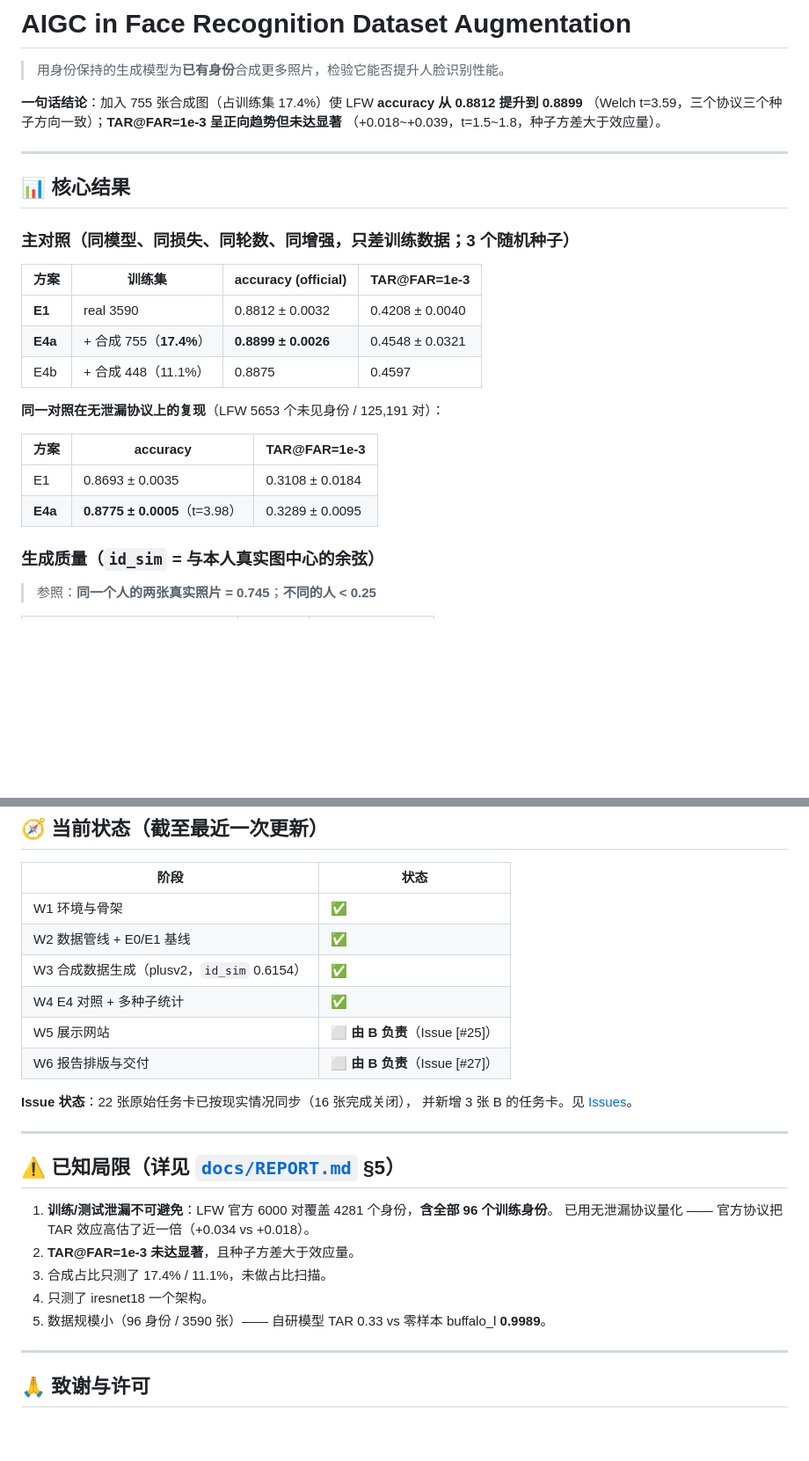
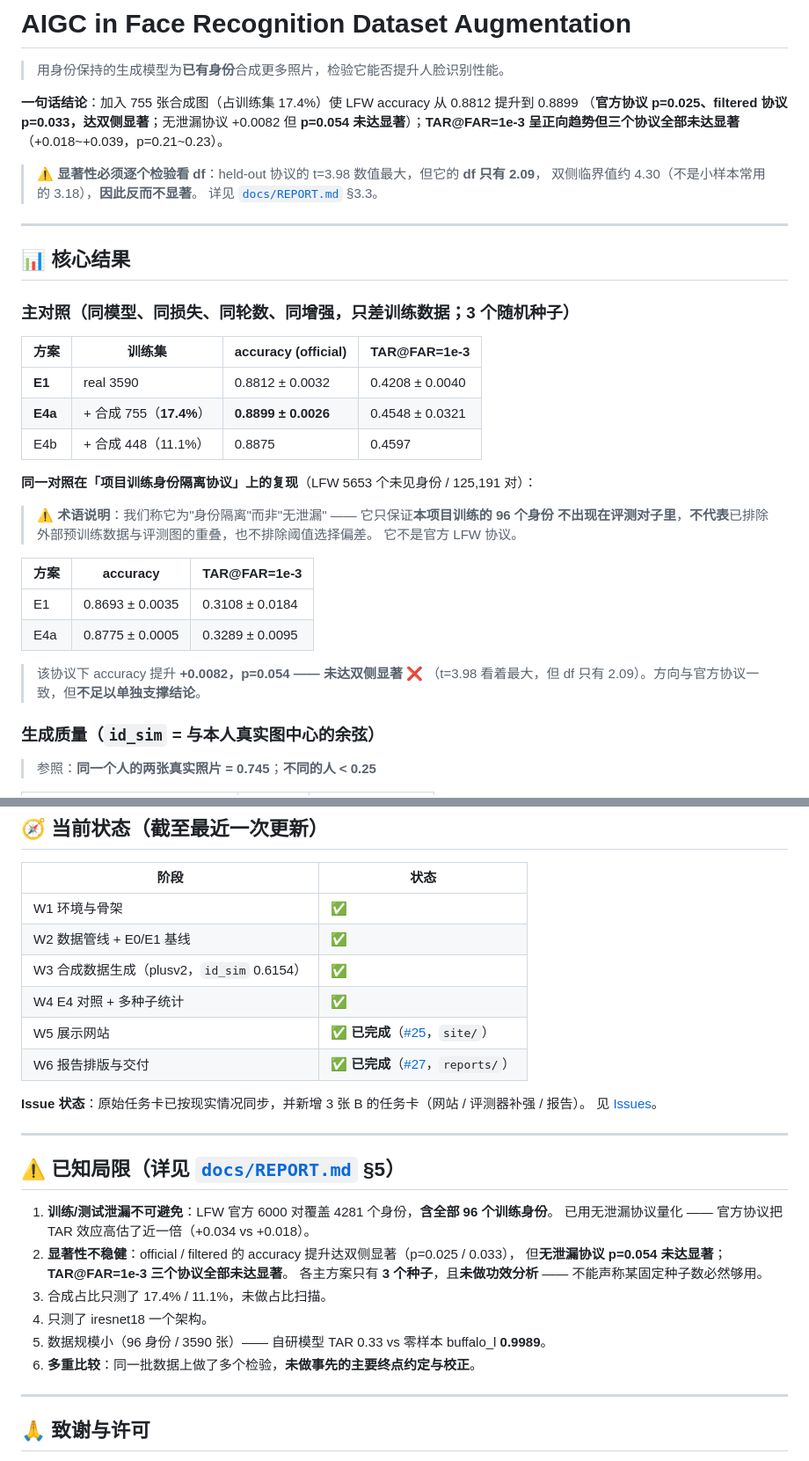
Before and after one commit to DrGlitch666/AIGC-in-Face-Recognition-Dataset-Augmentation, a Markdown page: README.md, 2 parts joined by grey strips. Shown at 88% size. GitHub-like rendering; blank space fills up the shorter version.

Commit message:
fix(readme): align the headline with the corrected statistics (#27)
B's numeric audit caught a real error of mine. I had reported the held-out comparison as
significant on the strength of t=3.98, but its df is only 2.09, where the two-sided 5%
critical value is about 4.30 rather than the 3.18 I had been applying for n=3. The correct
p is 0.0536, so it does not reach significance. I recomputed all six tests independently
and reproduced B's p-values to six decimals: official accuracy p=0.0247 and filtered
accuracy p=0.0328 are significant, held-out accuracy p=0.0536 is not, and every TAR test
is non-significant at p=0.21-0.23.

The README now says so. It also drops the phrase "no-leak protocol" in favour of B's
"project training-identity-disjoint protocol", and records why: the protocol only keeps our
96 training identities out of the evaluation pairs; it says nothing about overlap between
external pretrained data and the evaluation images, nor about threshold-selection bias.
Calling that "no leakage" claimed more than the design supports.

Limitations now list the significance instability across protocols, the absence of a power
analysis, the three-seed limit and the uncorrected multiple comparisons.

```diff
--- a/README.md
+++ b/README.md
@@ -2,9 +2,14 @@
 
 > 用身份保持的生成模型为**已有身份**合成更多照片，检验它能否提升人脸识别性能。
 
-**一句话结论**：加入 755 张合成图（占训练集 17.4%）使 LFW **accuracy 从 0.8812 提升到 0.8899**
-（Welch t=3.59，三个协议三个种子方向一致）；**TAR@FAR=1e-3 呈正向趋势但未达显著**
-（+0.018~+0.039，t=1.5~1.8，种子方差大于效应量）。
+**一句话结论**：加入 755 张合成图（占训练集 17.4%）使 LFW accuracy 从 0.8812 提升到 0.8899
+（**官方协议 p=0.025、filtered 协议 p=0.033，达双侧显著**；无泄漏协议 +0.0082 但
+**p=0.054 未达显著**）；**TAR@FAR=1e-3 呈正向趋势但三个协议全部未达显著**
+（+0.018~+0.039，p=0.21~0.23）。
+
+> ⚠️ **显著性必须逐个检验看 df**：held-out 协议的 t=3.98 数值最大，但它的 **df 只有 2.09**，
+> 双侧临界值约 4.30（不是小样本常用的 3.18），**因此反而不显著**。
+> 详见 [`docs/REPORT.md`](docs/REPORT.md) §3.3。
 
 ---
 
@@ -18,12 +23,19 @@
 | **E4a** | + 合成 755（**17.4%**）| **0.8899 ± 0.0026** | 0.4548 ± 0.0321 |
 | E4b | + 合成 448（11.1%）| 0.8875 | 0.4597 |
 
-**同一对照在无泄漏协议上的复现**（LFW 5653 个未见身份 / 125,191 对）：
+**同一对照在「项目训练身份隔离协议」上的复现**（LFW 5653 个未见身份 / 125,191 对）：
+
+> ⚠️ **术语说明**：我们称它为"身份隔离"而非"无泄漏" —— 它只保证**本项目训练的 96 个身份
+> 不出现在评测对子里**，**不代表**已排除外部预训练数据与评测图的重叠，也不排除阈值选择偏差。
+> 它不是官方 LFW 协议。
 
 | 方案 | accuracy | TAR@FAR=1e-3 |
 |---|---|---|
 | E1 | 0.8693 ± 0.0035 | 0.3108 ± 0.0184 |
-| **E4a** | **0.8775 ± 0.0005**（t=3.98）| 0.3289 ± 0.0095 |
+| E4a | 0.8775 ± 0.0005 | 0.3289 ± 0.0095 |
+
+> 该协议下 accuracy 提升 **+0.0082，p=0.054 —— 未达双侧显著** ❌
+> （t=3.98 看着最大，但 df 只有 2.09）。方向与官方协议一致，但**不足以单独支撑结论**。
 
 ### 生成质量（`id_sim` = 与本人真实图中心的余弦）
 
@@ -102,11 +114,11 @@ python tools/w4_compare.py
 | W2 数据管线 + E0/E1 基线 | ✅ |
 | W3 合成数据生成（plusv2，`id_sim` 0.6154）| ✅ |
 | W4 E4 对照 + 多种子统计 | ✅ |
-| W5 展示网站 | ⬜ **由 B 负责**（Issue [#25]） |
-| W6 报告排版与交付 | ⬜ **由 B 负责**（Issue [#27]） |
+| W5 展示网站 | ✅ **已完成**（[#25](https://github.com/DrGlitch666/AIGC-in-Face-Recognition-Dataset-Augmentation/issues/25)，`site/`） |
+| W6 报告排版与交付 | ✅ **已完成**（[#27](https://github.com/DrGlitch666/AIGC-in-Face-Recognition-Dataset-Augmentation/issues/27)，`reports/`） |
 
-**Issue 状态**：22 张原始任务卡已按现实情况同步（16 张完成关闭），
-并新增 3 张 B 的任务卡。见 [Issues](https://github.com/DrGlitch666/AIGC-in-Face-Recognition-Dataset-Augmentation/issues)。
+**Issue 状态**：原始任务卡已按现实情况同步，并新增 3 张 B 的任务卡（网站 / 评测器补强 / 报告）。
+见 [Issues](https://github.com/DrGlitch666/AIGC-in-Face-Recognition-Dataset-Augmentation/issues)。
 
 ---
 
@@ -114,10 +126,13 @@ python tools/w4_compare.py
 
 1. **训练/测试泄漏不可避免**：LFW 官方 6000 对覆盖 4281 个身份，**含全部 96 个训练身份**。
    已用无泄漏协议量化 —— 官方协议把 TAR 效应高估了近一倍（+0.034 vs +0.018）。
-2. **TAR@FAR=1e-3 未达显著**，且种子方差大于效应量。
+2. **显著性不稳健**：official / filtered 的 accuracy 提升达双侧显著（p=0.025 / 0.033），
+   但**无泄漏协议 p=0.054 未达显著**；**TAR@FAR=1e-3 三个协议全部未达显著**。
+   各主方案只有 **3 个种子**，且**未做功效分析** —— 不能声称某固定种子数必然够用。
 3. 合成占比只测了 17.4% / 11.1%，未做占比扫描。
 4. 只测了 iresnet18 一个架构。
 5. 数据规模小（96 身份 / 3590 张）—— 自研模型 TAR 0.33 vs 零样本 buffalo_l **0.9989**。
+6. **多重比较**：同一批数据上做了多个检验，**未做事先的主要终点约定与校正**。
 
 ---
 
```
